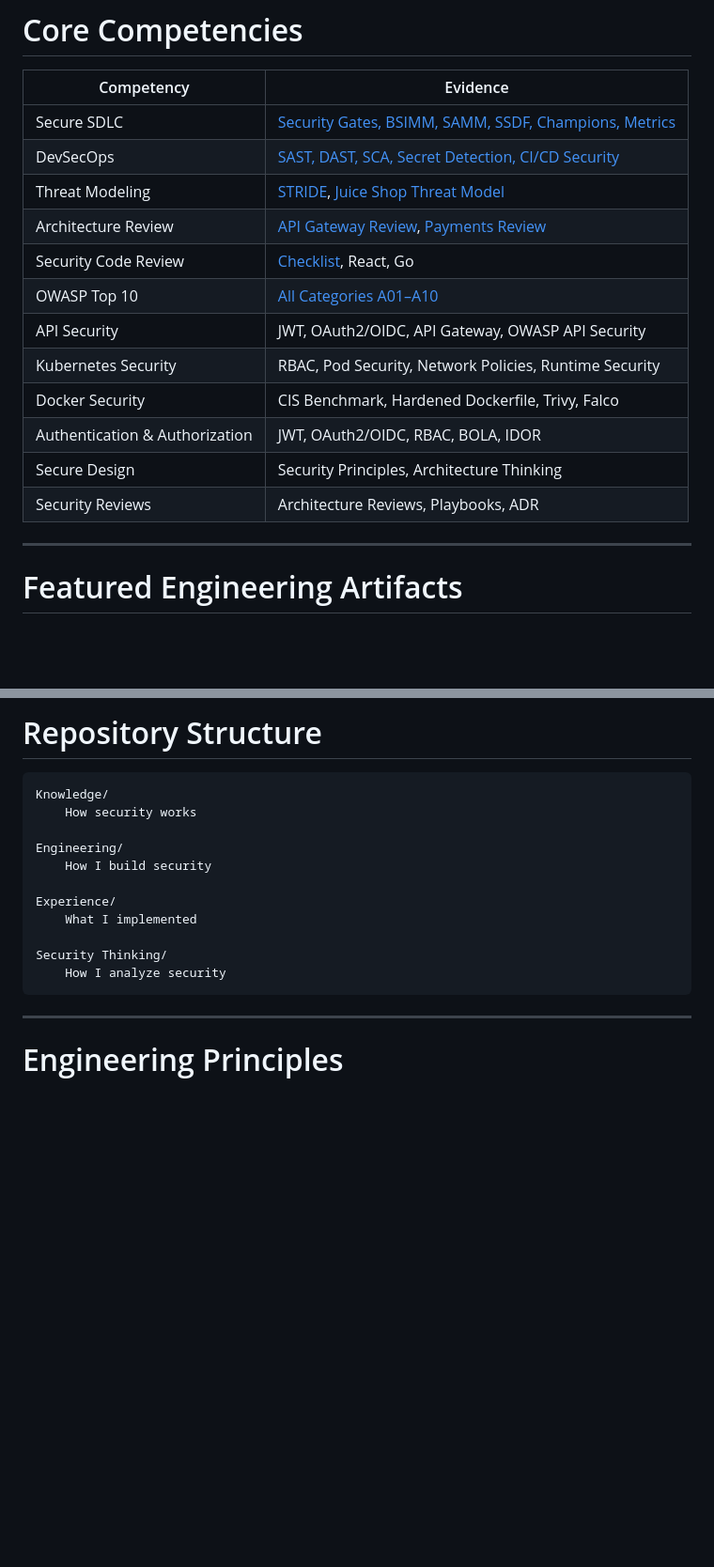
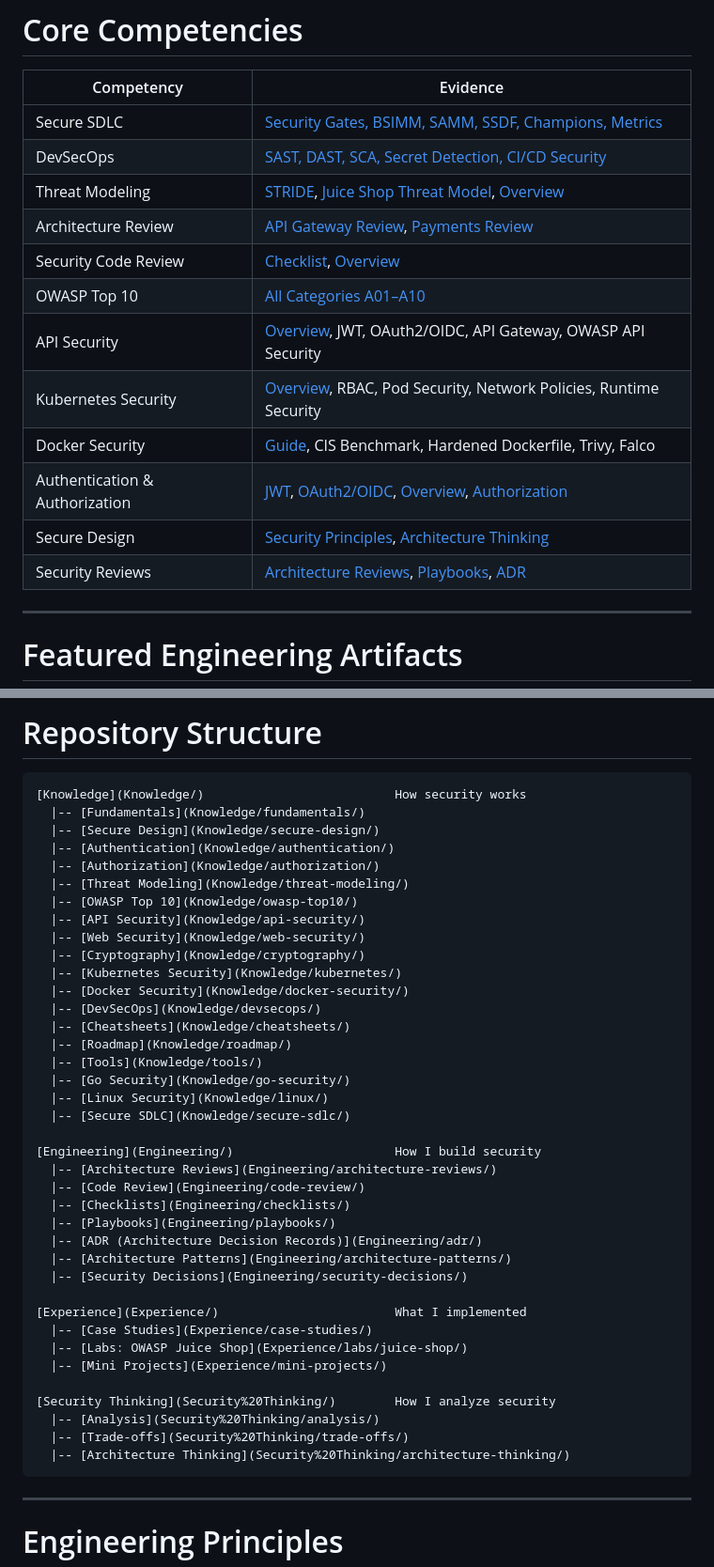
Before and after one commit to albertildarovich/appsec-playbook, a Markdown page: README.md, 2 parts joined by grey strips. Shown at 94% size. GitHub-like rendering; blank space fills up the shorter version.

Commit message:
Update main Readme

````diff
--- a/README.md
+++ b/README.md
@@ -31,16 +31,16 @@
 |------------|----------|
 | Secure SDLC | [Security Gates, BSIMM, SAMM, SSDF, Champions, Metrics](Knowledge/secure-sdlc/) |
 | DevSecOps | [SAST, DAST, SCA, Secret Detection, CI/CD Security](Knowledge/devsecops/devsecops.md) |
-| Threat Modeling | [STRIDE](Knowledge/threat-modeling/stride.md), [Juice Shop Threat Model](Experience/labs/juice-shop/threat-model.md) |
+| Threat Modeling | [STRIDE](Knowledge/threat-modeling/stride.md), [Juice Shop Threat Model](Experience/labs/juice-shop/threat-model.md), [Overview](Knowledge/threat-modeling/) |
 | Architecture Review | [API Gateway Review](Engineering/architecture-reviews/api-gateway.md), [Payments Review](Engineering/architecture-reviews/payments.md) |
-| Security Code Review | [Checklist](Engineering/code-review/review-checklist.md), React, Go |
+| Security Code Review | [Checklist](Engineering/code-review/review-checklist.md), [Overview](Engineering/code-review/) |
 | OWASP Top 10 | [All Categories A01–A10](Knowledge/owasp-top10/) |
-| API Security | JWT, OAuth2/OIDC, API Gateway, OWASP API Security |
-| Kubernetes Security | RBAC, Pod Security, Network Policies, Runtime Security |
-| Docker Security | CIS Benchmark, Hardened Dockerfile, Trivy, Falco |
-| Authentication & Authorization | JWT, OAuth2/OIDC, RBAC, BOLA, IDOR |
-| Secure Design | Security Principles, Architecture Thinking |
-| Security Reviews | Architecture Reviews, Playbooks, ADR |
+| API Security | [Overview](Knowledge/api-security/), JWT, OAuth2/OIDC, API Gateway, OWASP API Security |
+| Kubernetes Security | [Overview](Knowledge/kubernetes/), RBAC, Pod Security, Network Policies, Runtime Security |
+| Docker Security | [Guide](Knowledge/docker-security/README.md), CIS Benchmark, Hardened Dockerfile, Trivy, Falco |
+| Authentication & Authorization | [JWT](Knowledge/authentication/jwt.md), [OAuth2/OIDC](Knowledge/authentication/oauth2-oidc.md), [Overview](Knowledge/authentication/), [Authorization](Knowledge/authorization/) |
+| Secure Design | [Security Principles](Knowledge/secure-design/), [Architecture Thinking](Security%20Thinking/architecture-thinking/secure-design-principles.md) |
+| Security Reviews | [Architecture Reviews](Engineering/architecture-reviews/), [Playbooks](Engineering/playbooks/), [ADR](Engineering/adr/) |
 
 ---
 
@@ -155,17 +168,44 @@ Analysis of real-world incidents.
 # Repository Structure
 
 ```
-Knowledge/
-    How security works
+[Knowledge](Knowledge/)                          How security works
+  |-- [Fundamentals](Knowledge/fundamentals/)
+  |-- [Secure Design](Knowledge/secure-design/)
+  |-- [Authentication](Knowledge/authentication/)
+  |-- [Authorization](Knowledge/authorization/)
+  |-- [Threat Modeling](Knowledge/threat-modeling/)
+  |-- [OWASP Top 10](Knowledge/owasp-top10/)
+  |-- [API Security](Knowledge/api-security/)
+  |-- [Web Security](Knowledge/web-security/)
+  |-- [Cryptography](Knowledge/cryptography/)
+  |-- [Kubernetes Security](Knowledge/kubernetes/)
+  |-- [Docker Security](Knowledge/docker-security/)
+  |-- [DevSecOps](Knowledge/devsecops/)
+  |-- [Cheatsheets](Knowledge/cheatsheets/)
+  |-- [Roadmap](Knowledge/roadmap/)
+  |-- [Tools](Knowledge/tools/)
+  |-- [Go Security](Knowledge/go-security/)
+  |-- [Linux Security](Knowledge/linux/)
+  |-- [Secure SDLC](Knowledge/secure-sdlc/)
 
-Engineering/
-    How I build security
+[Engineering](Engineering/)                      How I build security
+  |-- [Architecture Reviews](Engineering/architecture-reviews/)
+  |-- [Code Review](Engineering/code-review/)
+  |-- [Checklists](Engineering/checklists/)
+  |-- [Playbooks](Engineering/playbooks/)
+  |-- [ADR (Architecture Decision Records)](Engineering/adr/)
+  |-- [Architecture Patterns](Engineering/architecture-patterns/)
+  |-- [Security Decisions](Engineering/security-decisions/)
 
-Experience/
-    What I implemented
+[Experience](Experience/)                        What I implemented
+  |-- [Case Studies](Experience/case-studies/)
+  |-- [Labs: OWASP Juice Shop](Experience/labs/juice-shop/)
+  |-- [Mini Projects](Experience/mini-projects/)
 
-Security Thinking/
-    How I analyze security
+[Security Thinking](Security%20Thinking/)        How I analyze security
+  |-- [Analysis](Security%20Thinking/analysis/)
+  |-- [Trade-offs](Security%20Thinking/trade-offs/)
+  |-- [Architecture Thinking](Security%20Thinking/architecture-thinking/)
 ```
 
 ---
````
Also changed, not shown: other parts of README.md (+16 -3 lines).
